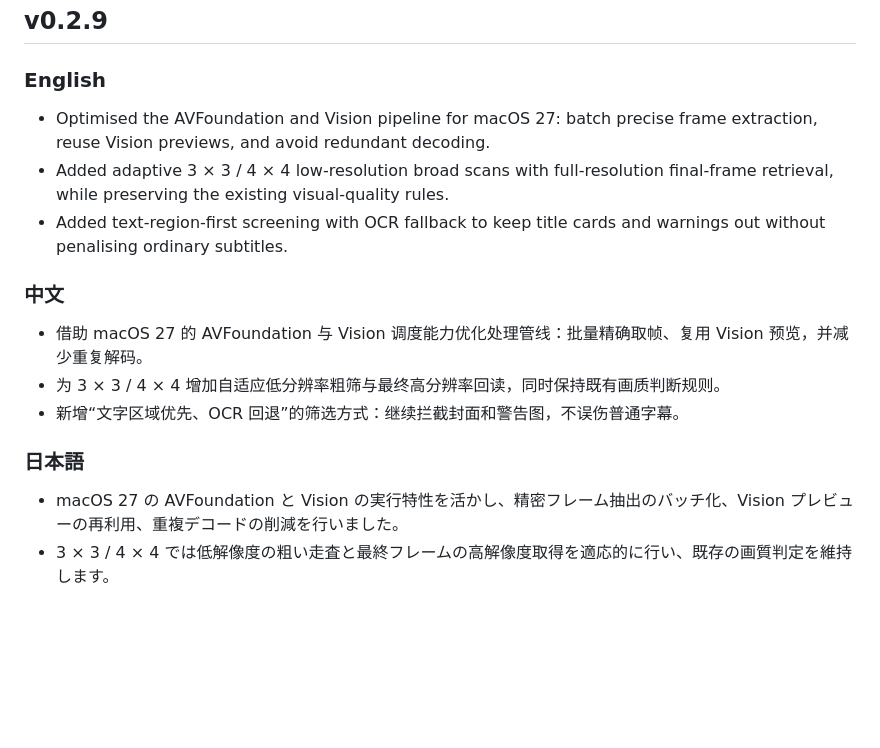
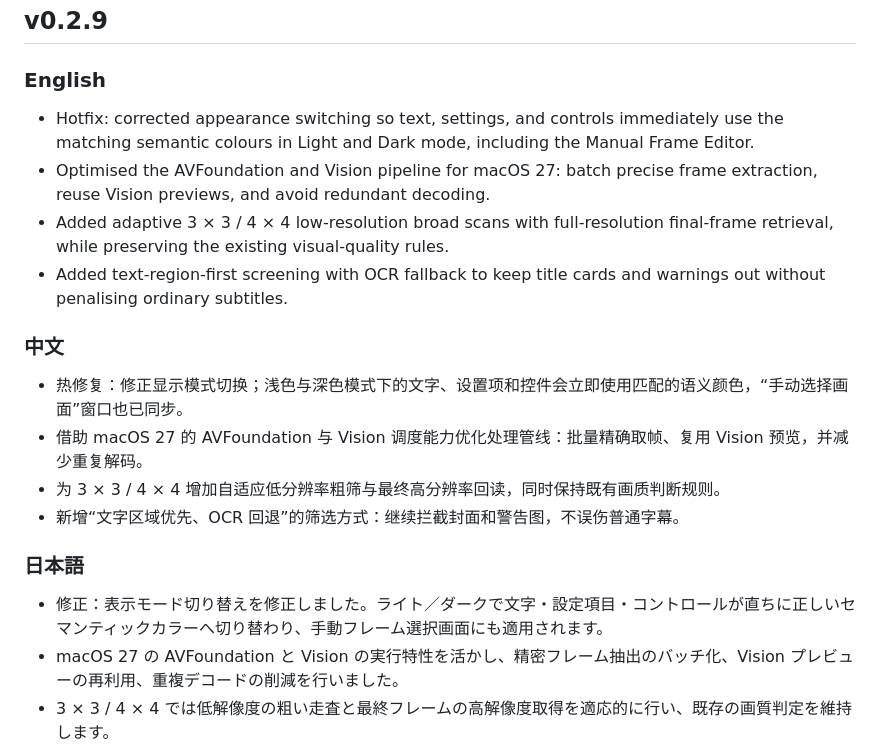
Before and after one commit to ixiehao/ShotTessera, a Markdown page: CHANGELOG.md, the part around the change. Rendered like a GitHub page; blank space fills up the shorter version.

Commit message:
docs: note v0.2.9 appearance hotfix

```diff
--- a/CHANGELOG.md
+++ b/CHANGELOG.md
@@ -7,18 +7,21 @@ available on the [GitHub Releases page](https://github.com/ixiehao/ShotTessera/r
 
 ### English
 
+- Hotfix: corrected appearance switching so text, settings, and controls immediately use the matching semantic colours in Light and Dark mode, including the Manual Frame Editor.
 - Optimised the AVFoundation and Vision pipeline for macOS 27: batch precise frame extraction, reuse Vision previews, and avoid redundant decoding.
 - Added adaptive 3 × 3 / 4 × 4 low-resolution broad scans with full-resolution final-frame retrieval, while preserving the existing visual-quality rules.
 - Added text-region-first screening with OCR fallback to keep title cards and warnings out without penalising ordinary subtitles.
 
 ### 中文
 
+- 热修复：修正显示模式切换；浅色与深色模式下的文字、设置项和控件会立即使用匹配的语义颜色，“手动选择画面”窗口也已同步。
 - 借助 macOS 27 的 AVFoundation 与 Vision 调度能力优化处理管线：批量精确取帧、复用 Vision 预览，并减少重复解码。
 - 为 3 × 3 / 4 × 4 增加自适应低分辨率粗筛与最终高分辨率回读，同时保持既有画质判断规则。
 - 新增“文字区域优先、OCR 回退”的筛选方式：继续拦截封面和警告图，不误伤普通字幕。
 
 ### 日本語
 
+- 修正：表示モード切り替えを修正しました。ライト／ダークで文字・設定項目・コントロールが直ちに正しいセマンティックカラーへ切り替わり、手動フレーム選択画面にも適用されます。
 - macOS 27 の AVFoundation と Vision の実行特性を活かし、精密フレーム抽出のバッチ化、Vision プレビューの再利用、重複デコードの削減を行いました。
 - 3 × 3 / 4 × 4 では低解像度の粗い走査と最終フレームの高解像度取得を適応的に行い、既存の画質判定を維持します。
 - テキスト領域の検出を優先し、必要時のみ OCR にフォールバックすることで、通常の字幕を避けつつ表紙・警告画面を除外します。
```
